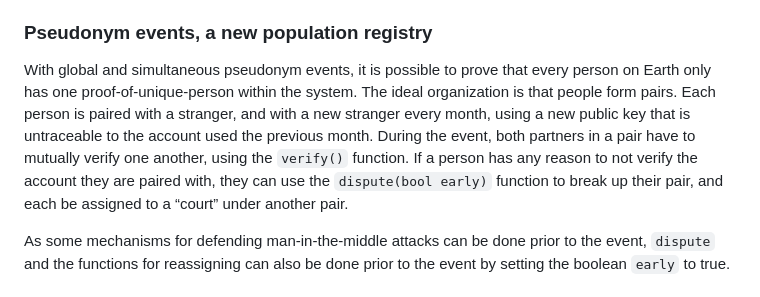
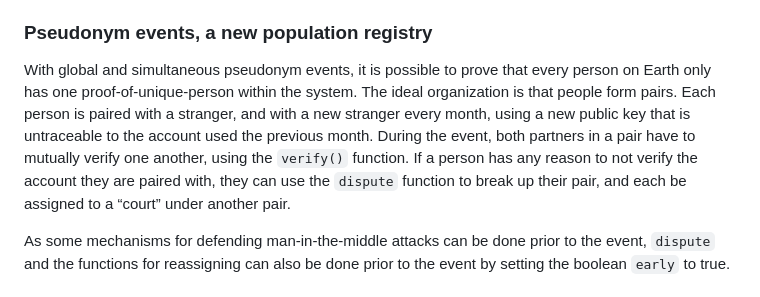
Before and after one commit to resilience-me/pan, a Markdown page: documentation/bitpeople.md, the part around the change. Rendered like a GitHub page.

```diff
--- a/documentation/bitpeople.md
+++ b/documentation/bitpeople.md
@@ -7,7 +7,7 @@ ABSTRACT: BitPeople is based on pseudonym events, global and simultaneous verifi
 BitPeople is a population registry for a new global society that is built on top of the internet. It provides a simple way to give every human on Earth a proof-of-unique-human, and does so in a way that cannot exclude or reject a human being, as long as the average person in the population would recognize them as human. This means it is incapable of shutting anyone out, and that it will inherently form a single global population record, that integrates every single human on Earth. It is incapable of discrimination, because it is incapable of distinguishing one person from another, since it has absolutely zero data about anyone. It’s incapable of discriminating people by gender, sexuality, race or belief. The population registry also has infinite scalability. The pairs, dyads, are autonomous units and the control structure of BitPeople. Each pair is concerned only with itself, compartmentalized, operating identically regardless of how many times the population doubles in size.
 
 ### Pseudonym events, a new population registry
-With global and simultaneous pseudonym events, it is possible to prove that every person on Earth only has one proof-of-unique-person within the system. The ideal organization is that people form pairs. Each person is paired with a stranger, and with a new stranger every month, using a new public key that is untraceable to the account used the previous month. During the event, both partners in a pair have to mutually verify one another, using the `verify()` function. If a person has any reason to not verify the account they are paired with, they can use the `dispute(bool early)` function to break up their pair, and each be assigned to a “court” under another pair.
+With global and simultaneous pseudonym events, it is possible to prove that every person on Earth only has one proof-of-unique-person within the system. The ideal organization is that people form pairs. Each person is paired with a stranger, and with a new stranger every month, using a new public key that is untraceable to the account used the previous month. During the event, both partners in a pair have to mutually verify one another, using the `verify()` function. If a person has any reason to not verify the account they are paired with, they can use the `dispute` function to break up their pair, and each be assigned to a “court” under another pair.
 
 As some mechanisms for defending man-in-the-middle attacks can be done prior to the event, `dispute` and the functions for reassigning can also be done prior to the event by setting the boolean `early` to true.
 
```
